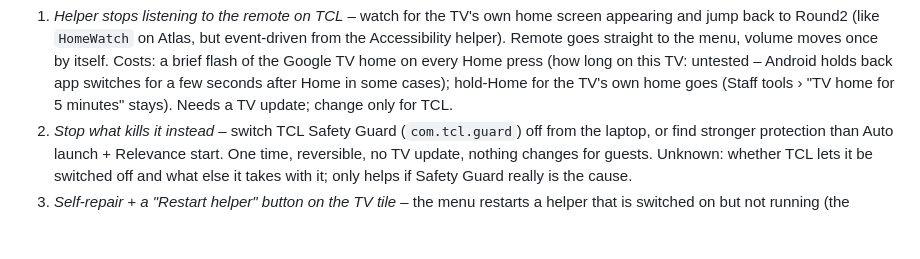
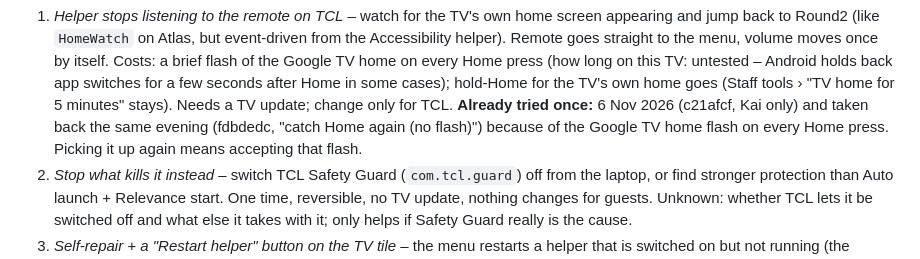
Before and after one commit to donttelldadyet-prog/round2-tv-launcher, a Markdown page: README.md, the part around the change. Rendered like a GitHub page; blank space fills up the shorter version.

Commit message:
README: the 'helper stops listening to the remote' option for Kai was already tried on 6 Nov and reverted for the Home flash
Co-Authored-By: Claude Opus 5.5 <noreply@anthropic.com>
Claude-Session: https://claude.ai/code/session_01SpLnxLmE6mYtK5o8tF5Kou

```diff
--- a/README.md
+++ b/README.md
@@ -90,6 +90,8 @@ before the fix, so the cause is likely, not proven: an Accessibility helper that
    once by itself. Costs: a brief flash of the Google TV home on every Home press (how long on this TV: untested – Android
    holds back app switches for a few seconds after Home in some cases); hold-Home for the TV's own home goes (Staff tools ›
    "TV home for 5 minutes" stays). Needs a TV update; change only for TCL.
+   **Already tried once:** 6 Nov 2026 (c21afcf, Kai only) and taken back the same evening (fdbdedc, "catch Home again (no
+   flash)") because of the Google TV home flash on every Home press. Picking it up again means accepting that flash.
 2. *Stop what kills it instead* – switch TCL Safety Guard (`com.tcl.guard`) off from the laptop, or find stronger protection
    than Auto launch + Relevance start. One time, reversible, no TV update, nothing changes for guests. Unknown: whether TCL
    lets it be switched off and what else it takes with it; only helps if Safety Guard really is the cause.
```
